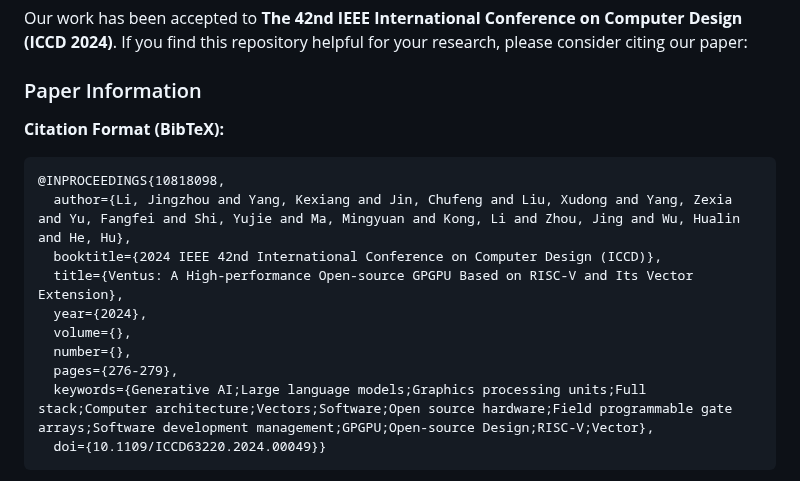
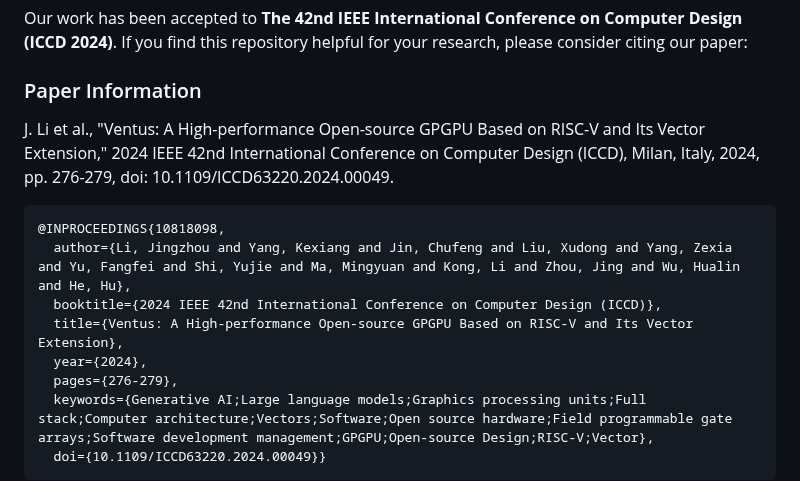
Before and after one commit to THU-DSP-LAB/ventus-gpgpu, a Markdown page: README.md, the part around the change. GitHub-like rendering.

Commit message:
update paper info

````diff
--- a/README.md
+++ b/README.md
@@ -24,7 +24,7 @@ Our work has been accepted to **The 42nd IEEE International Conference on Comput
 
 ### Paper Information
 
-**Citation Format (BibTeX):**
+J. Li et al., "Ventus: A High-performance Open-source GPGPU Based on RISC-V and Its Vector Extension," 2024 IEEE 42nd International Conference on Computer Design (ICCD), Milan, Italy, 2024, pp. 276-279, doi: 10.1109/ICCD63220.2024.00049.
 
 ```bibtex
 @INPROCEEDINGS{10818098,
@@ -32,8 +32,6 @@ Our work has been accepted to **The 42nd IEEE International Conference on Comput
   booktitle={2024 IEEE 42nd International Conference on Computer Design (ICCD)},
   title={Ventus: A High-performance Open-source GPGPU Based on RISC-V and Its Vector Extension},
   year={2024},
-  volume={},
-  number={},
   pages={276-279},
   keywords={Generative AI;Large language models;Graphics processing units;Full stack;Computer architecture;Vectors;Software;Open source hardware;Field programmable gate arrays;Software development management;GPGPU;Open-source Design;RISC-V;Vector},
   doi={10.1109/ICCD63220.2024.00049}}
````
